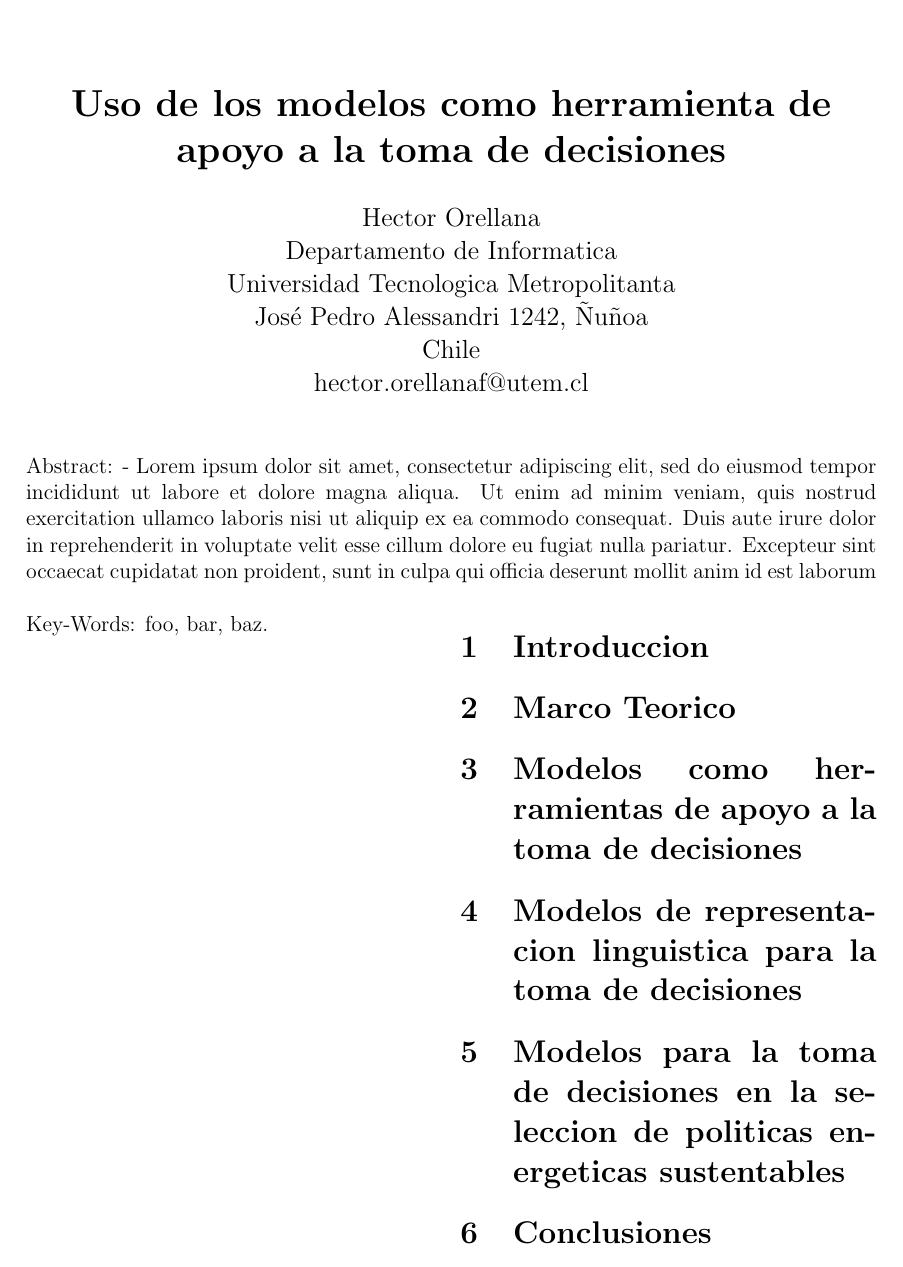
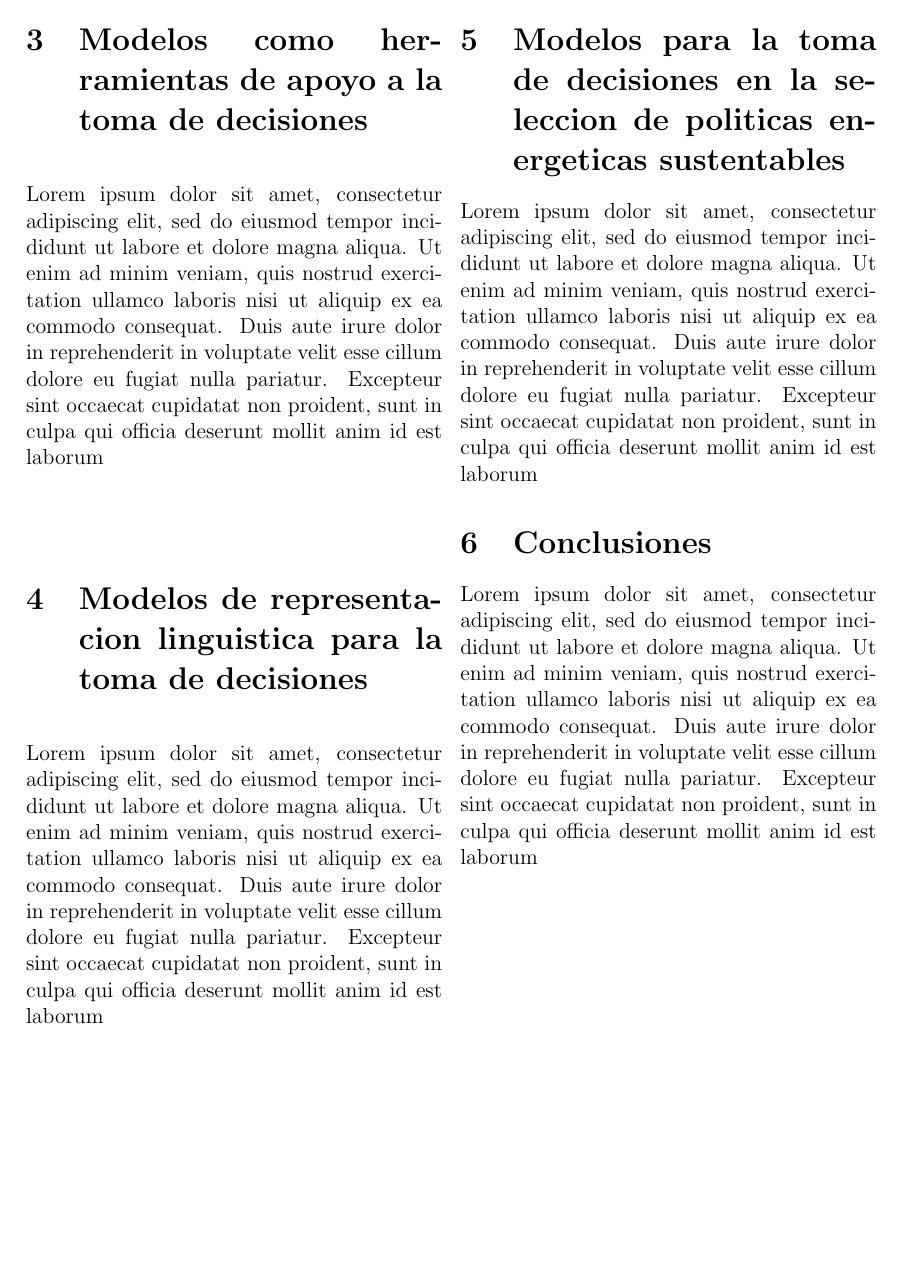
Before and after one commit to horellana/Optimizacion, a LaTeX document (lab1.tex): the whole page before the commit and page 2 of 2 after it. Compiled offline with pdfLaTeX.

```diff
--- a/lab1.tex
+++ b/lab1.tex
@@ -20,7 +20,4 @@
   \begin{@twocolumnfalse}
     \date{}
     \maketitle
-    Abstract: - Lorem ipsum dolor sit amet, consectetur adipiscing elit, sed do eiusmod tempor incididunt ut labore et dolore magna aliqua. Ut enim ad minim veniam, quis nostrud exercitation ullamco laboris nisi ut aliquip ex ea commodo consequat. Duis aute irure dolor in reprehenderit in voluptate velit esse cillum dolore eu fugiat nulla pariatur. Excepteur sint occaecat cupidatat non proident, sunt in culpa qui officia deserunt mollit anim id est laborum \\
-
-
-    Key-Words: foo, bar, baz.
+    \textit{Abstract}: - Lorem ipsum dolor sit amet, consectetur adipiscing elit, sed do eiusmod tempor incididunt ut labore et dolore magna aliqua. Ut enim ad minim veniam, quis nostrud exercitation ullamco laboris nisi ut aliquip ex ea commodo consequat. Duis aute irure dolor in reprehenderit in voluptate velit esse cillum dolore eu fugiat nulla pariatur. Excepteur sint occaecat cupidatat non proident, sunt in culpa qui officia deserunt mollit anim id est laborum \\ \\
@@ -32,6 +32,11 @@
   \section{Modelos como herramientas de apoyo a la toma de decisiones}
+Lorem ipsum dolor sit amet, consectetur adipiscing elit, sed do eiusmod tempor incididunt ut labore et dolore magna aliqua. Ut enim ad minim veniam, quis nostrud exercitation ullamco laboris nisi ut aliquip ex ea commodo consequat. Duis aute irure dolor in reprehenderit in voluptate velit esse cillum dolore eu fugiat nulla pariatur. Excepteur sint occaecat cupidatat non proident, sunt in culpa qui officia deserunt mollit anim id est laborum
+
   \section{Modelos de representacion linguistica para la toma de decisiones}
+Lorem ipsum dolor sit amet, consectetur adipiscing elit, sed do eiusmod tempor incididunt ut labore et dolore magna aliqua. Ut enim ad minim veniam, quis nostrud exercitation ullamco laboris nisi ut aliquip ex ea commodo consequat. Duis aute irure dolor in reprehenderit in voluptate velit esse cillum dolore eu fugiat nulla pariatur. Excepteur sint occaecat cupidatat non proident, sunt in culpa qui officia deserunt mollit anim id est laborum
   \section{Modelos para la toma de decisiones en la seleccion de politicas energeticas sustentables}
+Lorem ipsum dolor sit amet, consectetur adipiscing elit, sed do eiusmod tempor incididunt ut labore et dolore magna aliqua. Ut enim ad minim veniam, quis nostrud exercitation ullamco laboris nisi ut aliquip ex ea commodo consequat. Duis aute irure dolor in reprehenderit in voluptate velit esse cillum dolore eu fugiat nulla pariatur. Excepteur sint occaecat cupidatat non proident, sunt in culpa qui officia deserunt mollit anim id est laborum
   \section{Conclusiones}
+Lorem ipsum dolor sit amet, consectetur adipiscing elit, sed do eiusmod tempor incididunt ut labore et dolore magna aliqua. Ut enim ad minim veniam, quis nostrud exercitation ullamco laboris nisi ut aliquip ex ea commodo consequat. Duis aute irure dolor in reprehenderit in voluptate velit esse cillum dolore eu fugiat nulla pariatur. Excepteur sint occaecat cupidatat non proident, sunt in culpa qui officia deserunt mollit anim id est laborum
 
 \end{document}
```
Also changed, not shown: lab1.tex (3 more changed lines).
